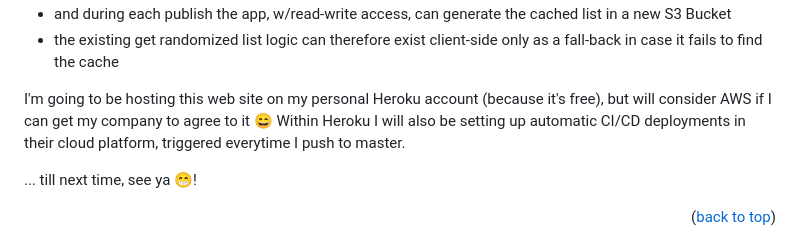
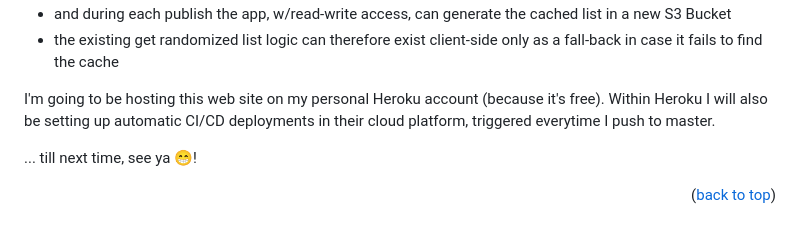
Before and after one commit to jconnelly-dev/TypeScript-PreCise-Meeting-WebApp, a Markdown page: README.md, the part around the change printed below. GitHub-like rendering.

```diff
--- a/README.md
+++ b/README.md
@@ -99,7 +100,7 @@ With local testing there doesn't seem to be any appreciable lag when loading the
 * and during each publish the app, w/read-write access, can generate the cached list in a new S3 Bucket
 * the existing get randomized list logic can therefore exist client-side only as a fall-back in case it fails to find the cache
 
-I'm going to be hosting this web site on my personal Heroku account (because it's free), but will consider AWS if I can get my company to agree to it 😄
+I'm going to be hosting this web site on my personal Heroku account (because it's free).
 Within Heroku I will also be setting up automatic CI/CD deployments in their cloud platform, triggered everytime I push to master.
 
 ... till next time, see ya 😁!
```
Also changed, not shown: other parts of README.md (+1 -0 lines).
